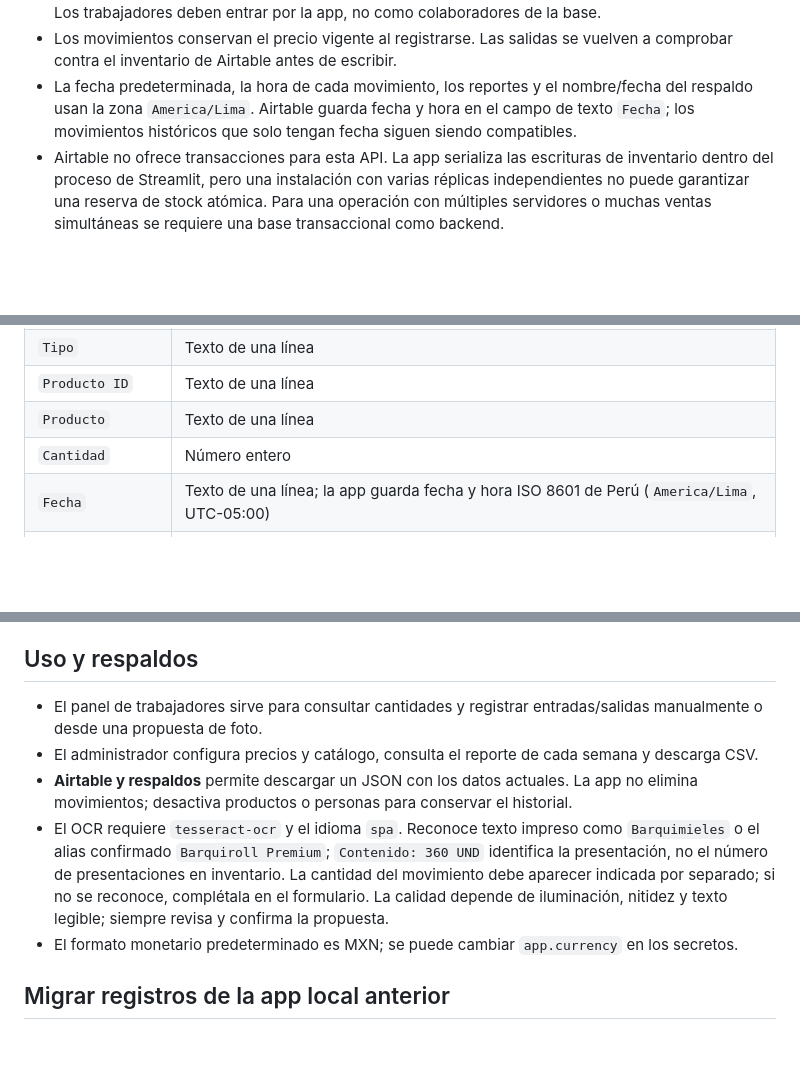
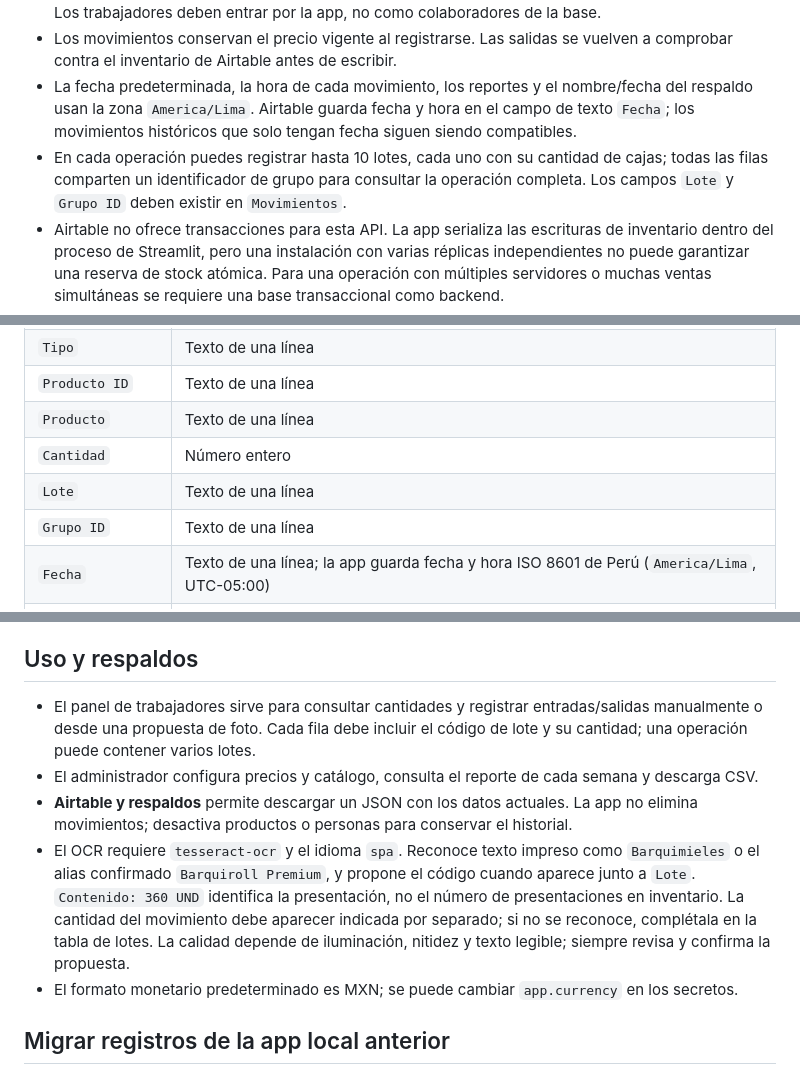
Before and after one commit to prufjorge0-cmyk/almacen-con-scnaer, a Markdown page: README.md, 3 parts joined by grey strips. Rendered like a GitHub page; blank space fills up the shorter version.

Commit message:
Add multi-lot inventory tracking

```diff
--- a/README.md
+++ b/README.md
@@ -10,6 +10,7 @@ Aplicación con Streamlit y Airtable para que trabajadores registren entradas y
 - Mantén la base de Airtable privada y limita el acceso directo a sus colaboradores administradores. Los trabajadores deben entrar por la app, no como colaboradores de la base.
 - Los movimientos conservan el precio vigente al registrarse. Las salidas se vuelven a comprobar contra el inventario de Airtable antes de escribir.
 - La fecha predeterminada, la hora de cada movimiento, los reportes y el nombre/fecha del respaldo usan la zona `America/Lima`. Airtable guarda fecha y hora en el campo de texto `Fecha`; los movimientos históricos que solo tengan fecha siguen siendo compatibles.
+- En cada operación puedes registrar hasta 10 lotes, cada uno con su cantidad de cajas; todas las filas comparten un identificador de grupo para consultar la operación completa. Los campos `Lote` y `Grupo ID` deben existir en `Movimientos`.
 - Airtable no ofrece transacciones para esta API. La app serializa las escrituras de inventario dentro del proceso de Streamlit, pero una instalación con varias réplicas independientes no puede garantizar una reserva de stock atómica. Para una operación con múltiples servidores o muchas ventas simultáneas se requiere una base transaccional como backend.
 - La foto se sube al servidor de Streamlit para procesarse con Tesseract en español; no se guarda en Airtable y se retira del estado de captura tras leerla. El OCR solo propone producto/cantidad; un trabajador debe revisar y confirmar el formulario.
 - Los registros no se cargan hasta configurar Airtable y publicar la aplicación. La app anterior guardaba datos únicamente en el navegador; esos registros no se transfieren automáticamente.
@@ -36,6 +37,8 @@ Crea una base y tres tablas con estos nombres y campos. Los nombres de campo deb
 | `Producto ID` | Texto de una línea |
 | `Producto` | Texto de una línea |
 | `Cantidad` | Número entero |
+| `Lote` | Texto de una línea |
+| `Grupo ID` | Texto de una línea |
 | `Fecha` | Texto de una línea; la app guarda fecha y hora ISO 8601 de Perú (`America/Lima`, UTC-05:00) |
 | `Precio unitario` | Moneda o número, con hasta dos decimales |
 | `Nota` | Texto de una línea |
@@ -85,10 +88,10 @@ Si pierdes el acceso de administrador, configura un usuario y una contraseña te
 
 ## Uso y respaldos
 
-- El panel de trabajadores sirve para consultar cantidades y registrar entradas/salidas manualmente o desde una propuesta de foto.
+- El panel de trabajadores sirve para consultar cantidades y registrar entradas/salidas manualmente o desde una propuesta de foto. Cada fila debe incluir el código de lote y su cantidad; una operación puede contener varios lotes.
 - El administrador configura precios y catálogo, consulta el reporte de cada semana y descarga CSV.
 - **Airtable y respaldos** permite descargar un JSON con los datos actuales. La app no elimina movimientos; desactiva productos o personas para conservar el historial.
-- El OCR requiere `tesseract-ocr` y el idioma `spa`. Reconoce texto impreso como `Barquimieles` o el alias confirmado `Barquiroll Premium`; `Contenido: 360 UND` identifica la presentación, no el número de presentaciones en inventario. La cantidad del movimiento debe aparecer indicada por separado; si no se reconoce, complétala en el formulario. La calidad depende de iluminación, nitidez y texto legible; siempre revisa y confirma la propuesta.
+- El OCR requiere `tesseract-ocr` y el idioma `spa`. Reconoce texto impreso como `Barquimieles` o el alias confirmado `Barquiroll Premium`, y propone el código cuando aparece junto a `Lote`. `Contenido: 360 UND` identifica la presentación, no el número de presentaciones en inventario. La cantidad del movimiento debe aparecer indicada por separado; si no se reconoce, complétala en la tabla de lotes. La calidad depende de iluminación, nitidez y texto legible; siempre revisa y confirma la propuesta.
 - El formato monetario predeterminado es MXN; se puede cambiar `app.currency` en los secretos.
 
 ## Migrar registros de la app local anterior
```
